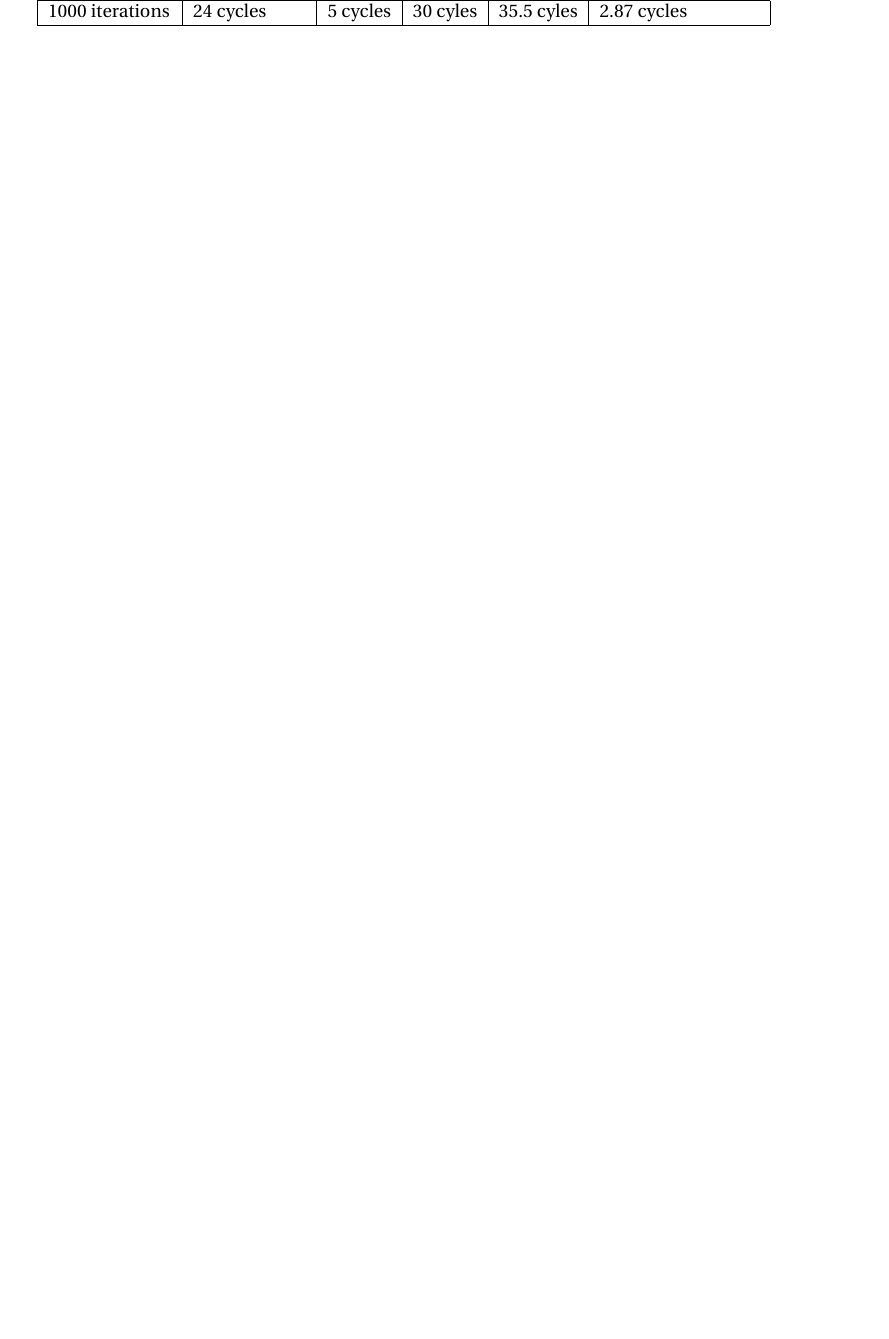
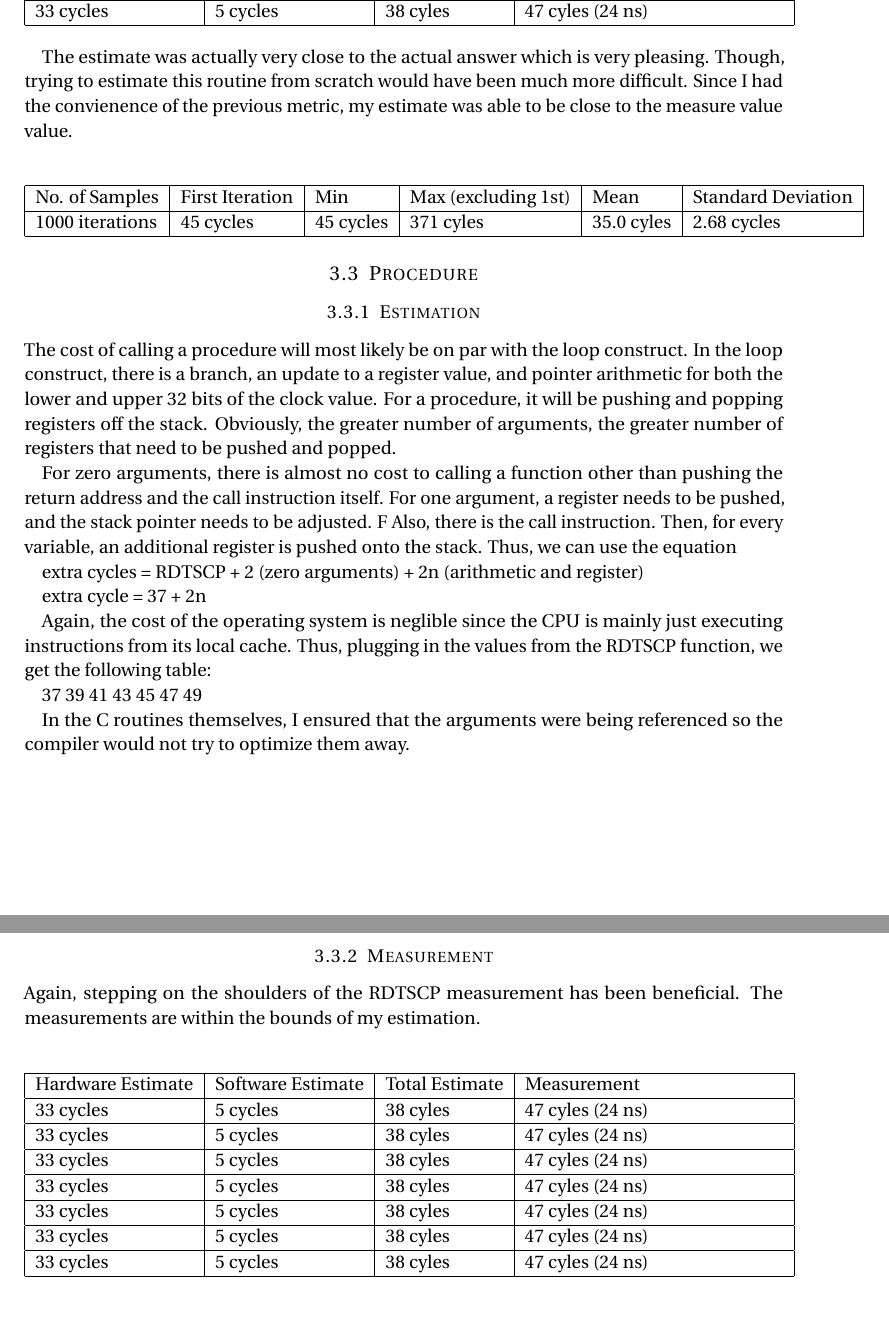
Before and after one commit to patrickbird/machine-metrics, a LaTeX document (project/project.tex): part of page 4 of 4 before the commit and two parts of pages 5 and 6 of 6 after it, the two joined at a grey line, cut so that both start at the same text, the shorter picture padded with empty space. Compiled offline with pdfLaTeX.

Commit message:
Continuing to add on to the project paper.

```diff
--- a/project/project.tex
+++ b/project/project.tex
@@ -161 +167,0 @@ After running the experiment a 1000 times, I get the following results:
-    1000 iterations & 24 cycles & 5 cycles & 30 cyles & 35.5 cyles & 2.87 cycles \\
@@ -162,3 +190,58 @@ After running the experiment a 1000 times, I get the following results:
+    33 cycles & 5 cycles & 38 cyles & 47 cyles (24 ns) \\
+    \hline
+    \end{tabular}
+\end{center}
+
+The estimate was actually very close to the actual answer which is very pleasing.  Though, trying to estimate this routine from scratch would have been much more difficult.  Since I had the convienence of the previous metric, my estimate was able to be close to the measure value value.
+
+\begin{center}
+    \begin{tabular}{ | l | l | l | l | l | l |}
+    \hline
+    No. of Samples & First Iteration & Min & Max (excluding 1st) & Mean & Standard Deviation \\ \hline
+    1000 iterations & 45 cycles & 45 cycles & 371 cyles & 35.0 cyles & 2.68 cycles \\
+    \hline
+    \end{tabular}
+\end{center}
+
+\subsection{Procedure}
+
+\subsubsection{Estimation}
+
+The cost of calling a procedure will most likely be on par with the loop construct.  In the loop construct, there is a branch, an update to a register value, and pointer arithmetic for both the lower and upper 32 bits of the clock value.  For a procedure, it will be pushing and popping registers off the stack.  Obviously, the greater number of arguments, the greater number of registers that need to be pushed and popped.
+
+For zero arguments, there is almost no cost to calling a function other than pushing the return address and the call instruction itself.  For one argument, a register needs to be pushed, and the stack pointer needs to be adjusted.   F  Also, there is the call instruction. Then, for every variable, an additional register is pushed onto the stack.  Thus, we can use the equation
+
+extra cycles = RDTSCP + 2 (zero arguments) + 2n (arithmetic and register)
+
+extra cycle = 37 + 2n
+
+Again, the cost of the operating system is neglible since the CPU is mainly just executing instructions from its local cache.  Thus, plugging in the values from the RDTSCP function, we get the following table:
+
+37
+39
+41
+43
+45
+47
+49
+
+In the C routines themselves, I ensured that the arguments were being referenced so the compiler would not try to optimize them away.
+
+\subsubsection{Measurement}
+
+Again, stepping on the shoulders of the RDTSCP measurement has been beneficial.  The measurements are within the bounds of my estimation.
+
+\begin{center}
+    \begin{tabular}{ | l | l | l | p{5cm} |}
+    \hline
+    Hardware Estimate & Software Estimate & Total Estimate & Measurement \\ \hline
+    33 cycles & 5 cycles & 38 cyles & 47 cyles (24 ns) \\ \hline
+    33 cycles & 5 cycles & 38 cyles & 47 cyles (24 ns) \\  \hline
+    33 cycles & 5 cycles & 38 cyles & 47 cyles (24 ns) \\  \hline
+    33 cycles & 5 cycles & 38 cyles & 47 cyles (24 ns) \\  \hline
+    33 cycles & 5 cycles & 38 cyles & 47 cyles (24 ns) \\  \hline
+    33 cycles & 5 cycles & 38 cyles & 47 cyles (24 ns) \\  \hline
+    33 cycles & 5 cycles & 38 cyles & 47 cyles (24 ns) \\
     \hline
     \end{tabular}
 \end{center}
```
Also changed, not shown: project/project.tex (39 more changed lines).
